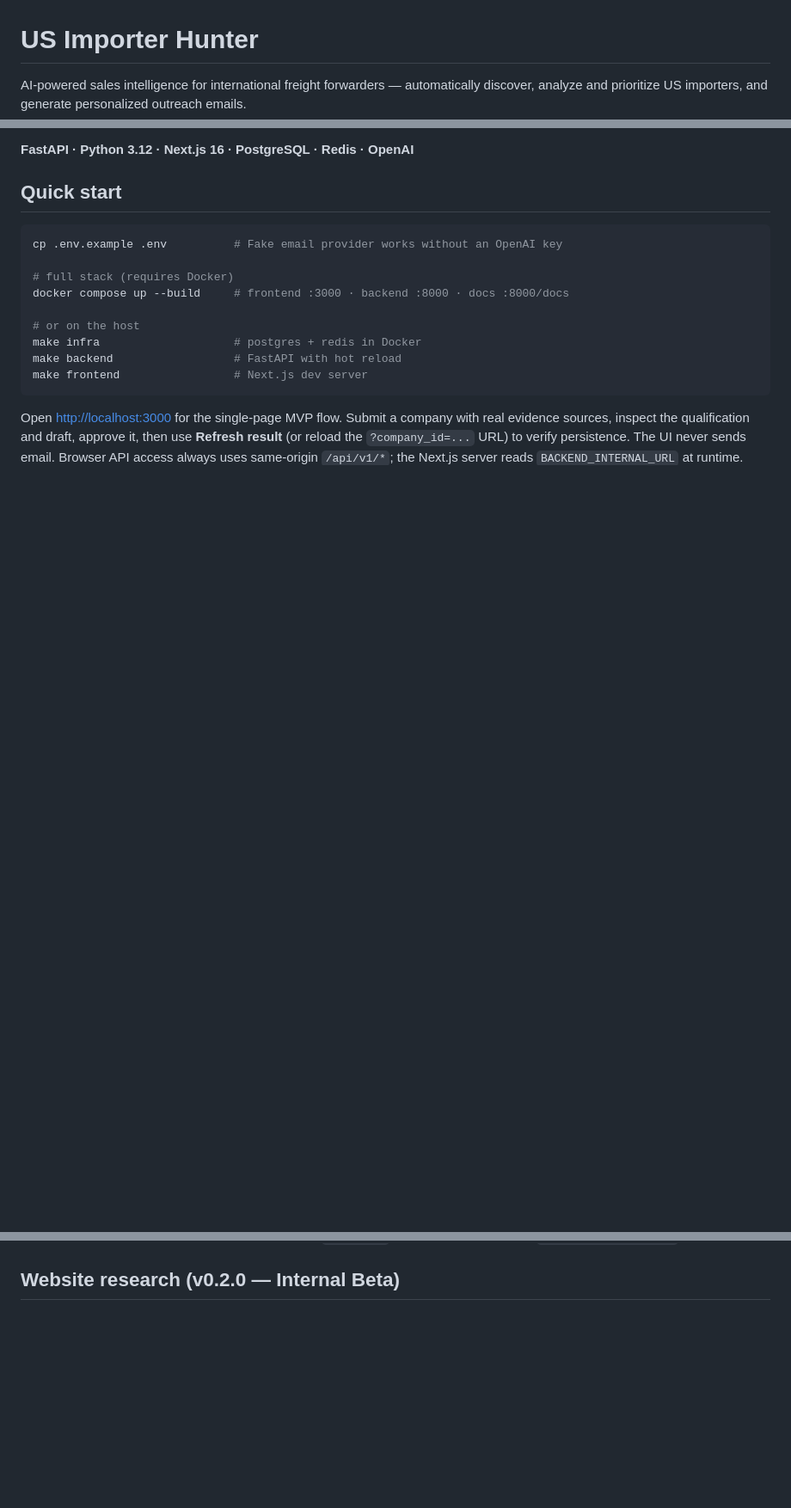
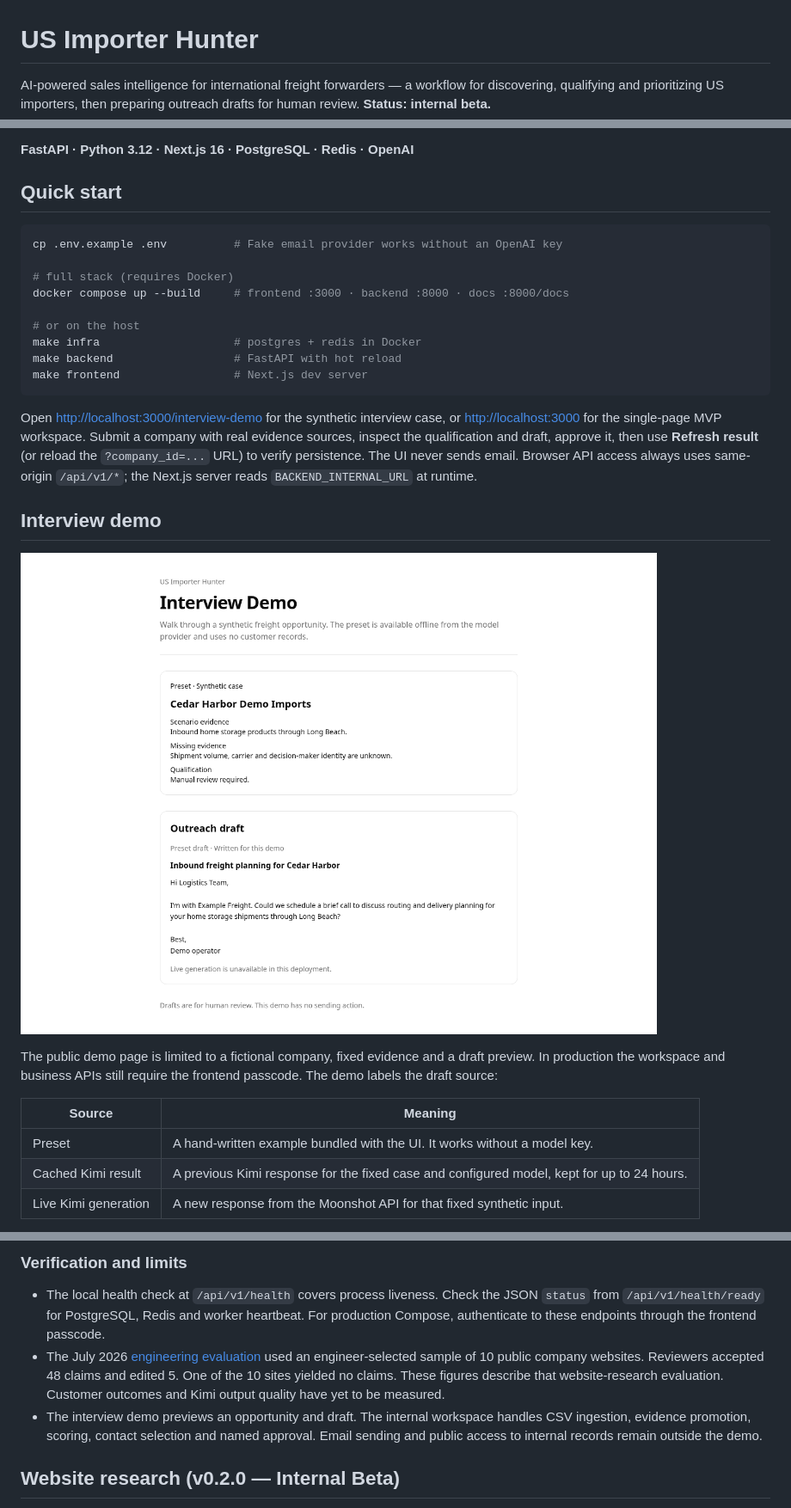
Before and after one commit to Lcc-CL/us-importer-hunter, a Markdown page: README.md, 3 parts joined by grey strips. Shown at 86% size. Rendered like a GitHub page; pictures changed too: docs/screenshots/interview-demo.png (added); blank space fills up the shorter version.

Commit message:
Add a bounded Kimi interview demo for Importer Hunter

````diff
--- a/README.md
+++ b/README.md
@@ -1,8 +1,8 @@
 # US Importer Hunter
 
 AI-powered sales intelligence for international freight forwarders —
-automatically discover, analyze and prioritize US importers, and generate
-personalized outreach emails.
+a workflow for discovering, qualifying and prioritizing US importers, then
+preparing outreach drafts for human review. **Status: internal beta.**
 
 **FastAPI · Python 3.12 · Next.js 16 · PostgreSQL · Redis · OpenAI**
 
@@ -20,8 +20,24 @@ make backend                  # FastAPI with hot reload
 make frontend                 # Next.js dev server
 ```
 
-Open <http://localhost:3000> for the single-page MVP flow. Submit a company with
+Open <http://localhost:3000/interview-demo> for the synthetic interview case,
+or <http://localhost:3000> for the single-page MVP workspace. Submit a company with
 real evidence sources, inspect the qualification and draft, approve it, then use
 **Refresh result** (or reload the `?company_id=...` URL) to verify persistence.
 The UI never sends email. Browser API access always uses same-origin
 `/api/v1/*`; the Next.js server reads `BACKEND_INTERNAL_URL` at runtime.
+
+## Interview demo
+
+![Local Interview Demo showing a synthetic opportunity and its preset draft](docs/screenshots/interview-demo.png)
+
+The public demo page is limited to a fictional company, fixed evidence and a
+draft preview. In production the workspace and business APIs still require the
+frontend passcode. The demo labels the draft source:
+
+| Source | Meaning |
+| --- | --- |
+| Preset | A hand-written example bundled with the UI. It works without a model key. |
+| Cached Kimi result | A previous Kimi response for the fixed case and configured model, kept for up to 24 hours. |
+| Live Kimi generation | A new response from the Moonshot API for that fixed synthetic input. |
+
@@ -28,3 +68,18 @@ The UI never sends email. Browser API access always uses same-origin
+### Verification and limits
+
+- The local health check at `/api/v1/health` covers process liveness. Check the
+  JSON `status` from `/api/v1/health/ready` for PostgreSQL, Redis and worker
+  heartbeat. For production Compose, authenticate to these endpoints through
+  the frontend passcode.
+- The July 2026 [engineering evaluation](docs/validation/v0.2-real-company-evaluation.md)
+  used an engineer-selected sample of 10 public company websites. Reviewers
+  accepted 48 claims and edited 5. One of the 10 sites yielded no claims.
+  These figures describe that website-research evaluation. Customer outcomes
+  and Kimi output quality have yet to be measured.
+- The interview demo previews an opportunity and draft. The internal workspace
+  handles CSV ingestion, evidence promotion, scoring, contact selection and
+  named approval. Email sending and public access to internal records remain
+  outside the demo.
 
 ## Website research (v0.2.0 — Internal Beta)
 
````
Also changed, not shown: other parts of README.md (+24 -0 lines), 18 other files.
